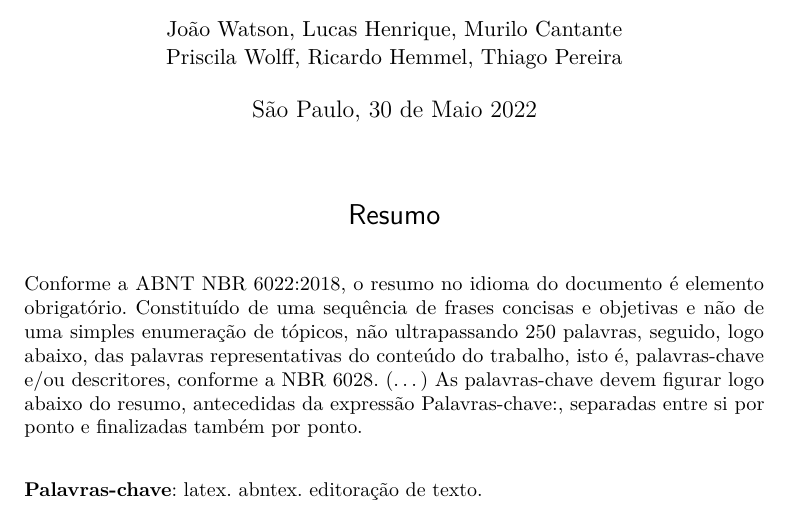
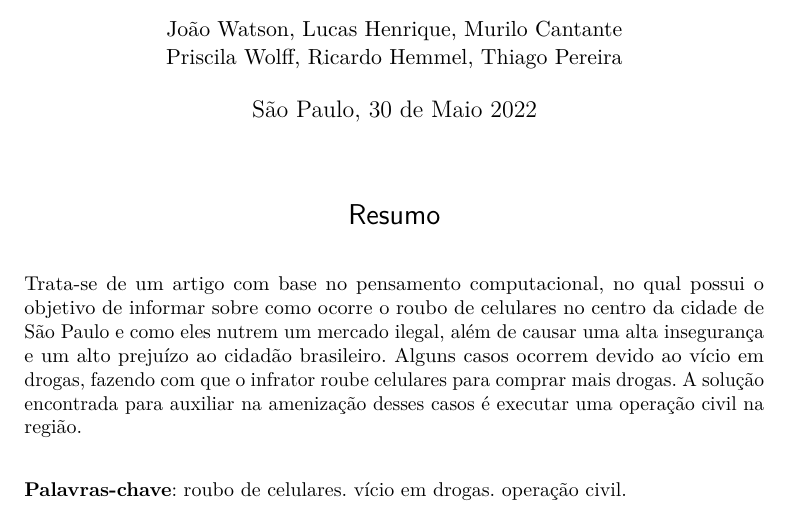
Before and after one commit to JoaoMWatson/article-pi-comunicacao, a LaTeX thesis (main.tex): part of page 1 of 5, cut so that both start at the same text. Compiled offline with pdfLaTeX.

Commit message:
new-branch, added-abstract

```diff
--- a/main.tex
+++ b/main.tex
@@ -77,18 +77,25 @@
 \maketitle
 
 \begin{resumoumacoluna}
-    Conforme a ABNT NBR 6022:2018, o resumo no idioma do documento é elemento obrigatório.
-    Constituído de uma sequência de frases concisas e objetivas e não de uma
-    simples enumeração de tópicos, não ultrapassando 250 palavras, seguido, logo
-    abaixo, das palavras representativas do conteúdo do trabalho, isto é,
-    palavras-chave e/ou descritores, conforme a NBR 6028. (\ldots) As
-    palavras-chave devem figurar logo abaixo do resumo, antecedidas da expressão
-    Palavras-chave:, separadas entre si por ponto e finalizadas também por ponto.
+    % Conforme a ABNT NBR 6022:2018, o resumo no idioma do documento é elemento obrigatório.
+    % Constituído de uma sequência de frases concisas e objetivas e não de uma
+    % simples enumeração de tópicos, não ultrapassando 250 palavras, seguido, logo
+    % abaixo, das palavras representativas do conteúdo do trabalho, isto é,
+    % palavras-chave e/ou descritores, conforme a NBR 6028. (\ldots) As
+    % palavras-chave devem figurar logo abaixo do resumo, antecedidas da expressão
+    % Palavras-chave:, separadas entre si por ponto e finalizadas também por ponto.
+
+    Trata-se de um artigo com base no pensamento computacional, no qual possui o objetivo de
+    informar sobre como ocorre o roubo de celulares no centro da cidade de São Paulo e como
+    eles nutrem um mercado ilegal, além de causar uma alta insegurança e um alto prejuízo ao
+    cidadão brasileiro. Alguns casos ocorrem devido ao vício em drogas, fazendo com que o
+    infrator roube celulares para comprar mais drogas. A solução encontrada para auxiliar na
+    amenização desses casos é executar uma operação civil na região.
 
     \vspace{\onelineskip}
 
     \noindent
-    \textbf{Palavras-chave}: latex. abntex. editoração de texto.
+    \textbf{Palavras-chave}: roubo de celulares. vício em drogas. operação civil.
 \end{resumoumacoluna}
 
 \textual
```
